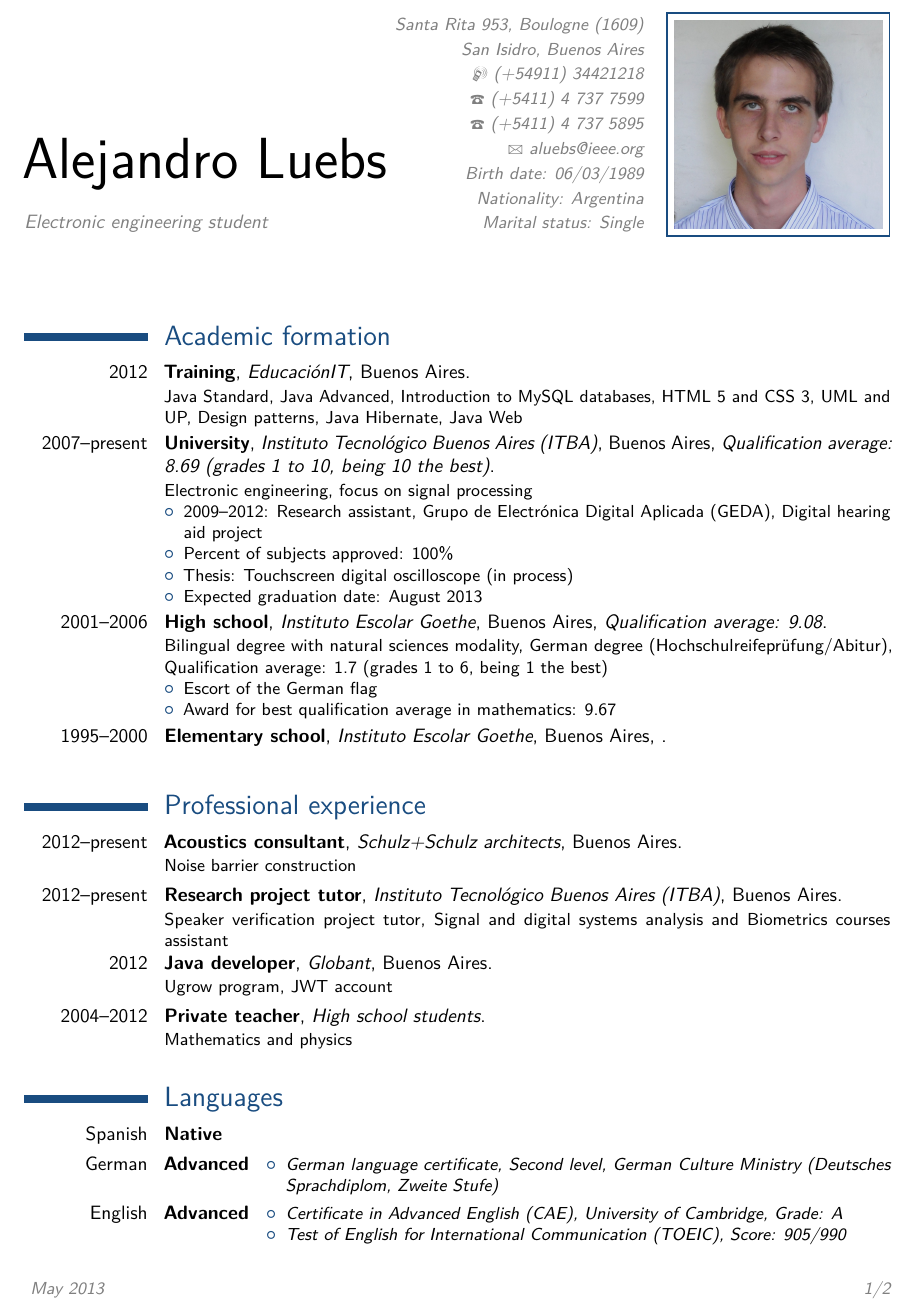
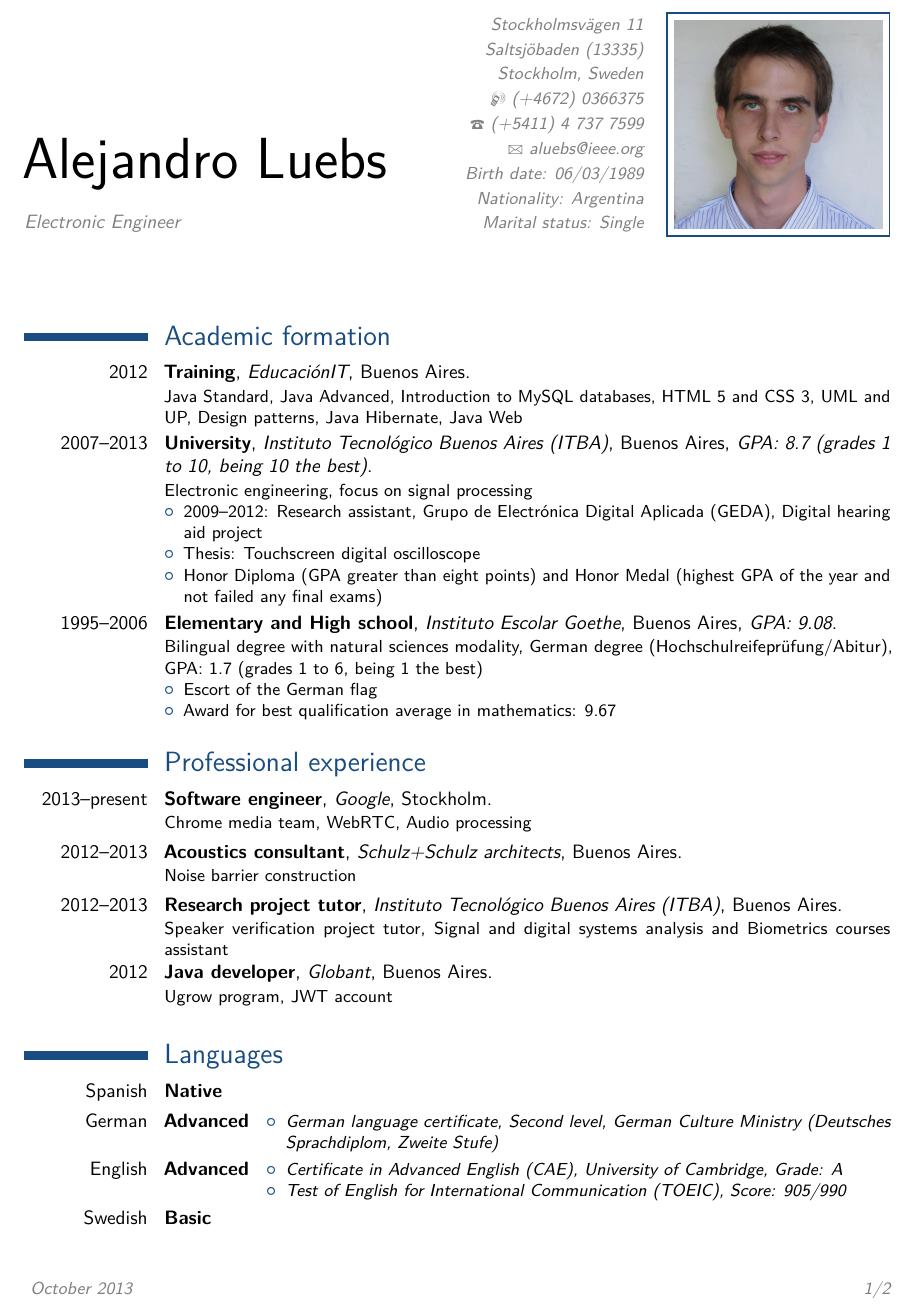
Before and after one commit to aluebs/resume, a LaTeX CV (CV/CV.tex, which reads CV/moderncv.cls, CV/moderncvstyleclassic.sty): part of page 1 of 2, cut at the place of the change. Compiled offline with pdfLaTeX.

Commit message:
Update october 2013

```diff
--- a/CV/CV.tex
+++ b/CV/CV.tex
@@ -25,11 +25,11 @@
 % datos personales
 \firstname{Alejandro}
 \familyname{Luebs}
-\title{Electronic engineering student}                   % dato opcional, elimine la linea si no desea el dato
-\address{Santa Rita 953, Boulogne (1609)}{San Isidro, Buenos Aires} % dato opcional, elimine la linea si no desea el dato
-\mobile{(+54911) 34421218}                            % dato opcional, elimine la linea si no desea el dato
+\title{Electronic Engineer}                   % dato opcional, elimine la linea si no desea el dato
+\address{Stockholmsv\"agen 11}{Saltsj\"obaden (13335)}{Stockholm, Sweden} % dato opcional, elimine la linea si no desea el dato
+\mobile{(+4672) 0366375}                            % dato opcional, elimine la linea si no desea el dato
 \phone{(+5411) 4 737 7599}                             % dato opcional, elimine la linea si no desea el dato
-\fax{(+5411) 4 737 5895}                               % dato opcional, elimine la linea si no desea el dato
+%\fax{(+5411) 4 737 5895}                               % dato opcional, elimine la linea si no desea el dato
 \email{aluebs@ieee.org}                                 % dato opcional, elimine la linea si no desea el dato
 %\homepage{www.pagina.com}                           % dato opcional, elimine la linea si no desea el dato
 \birth{Birth date: 06/03/1989}                    % dato opcional, elimine la linea si no desea el dato
@@ -55,25 +55,23 @@
 
 \section{Academic formation}
 \cventry{2012}{Training}{Educaci\'onIT}{Buenos Aires}{}{Java Standard, Java Advanced, Introduction to MySQL databases, HTML 5 and CSS 3, UML and UP, Design patterns, Java Hibernate, Java Web}
-\cventry{2007--present}{University}{Instituto Tecnol\'ogico Buenos Aires (ITBA)}{Buenos Aires}{\textit{Qualification average: 8.69 (grades 1 to 10, being 10 the best)}}{Electronic engineering, focus on signal processing
+\cventry{2007--2013}{University}{Instituto Tecnol\'ogico Buenos Aires (ITBA)}{Buenos Aires}{\textit{GPA: 8.7 (grades 1 to 10, being 10 the best)}}{Electronic engineering, focus on signal processing
 \begin{itemize}
 \item 2009--2012: Research assistant, Grupo de Electr\'onica Digital Aplicada (GEDA), Digital hearing aid project
-\item Percent of subjects approved: 100\%
-\item Thesis: Touchscreen digital oscilloscope (in process)
-\item Expected graduation date: August 2013
+\item Thesis: Touchscreen digital oscilloscope
+\item Honor Diploma (GPA greater than eight points) and Honor Medal (highest GPA of the year and not failed any final exams)
 \end{itemize}}
-\cventry{2001--2006}{High school}{Instituto Escolar Goethe}{Buenos Aires}{\textit{Qualification average: 9.08}}{Bilingual degree with natural sciences modality, German degree (Hochschulreifepr\"ufung/Abitur), Qualification average: 1.7 (grades 1 to 6, being 1 the best)
+\cventry{1995--2006}{Elementary and High school}{Instituto Escolar Goethe}{Buenos Aires}{\textit{GPA: 9.08}}{Bilingual degree with natural sciences modality, German degree (Hochschulreifepr\"ufung/Abitur), GPA: 1.7 (grades 1 to 6, being 1 the best)
 \begin{itemize}
 \item Escort of the German flag
 \item Award for best qualification average in mathematics: 9.67
 \end{itemize}}
-\cventry{1995--2000}{Elementary school}{Instituto Escolar Goethe}{Buenos Aires}{\textit{}}{}  % Los argumentos del 3 al 6 pueden permanecer vacios
 
 \section{Professional experience}
-\cventry{2012--present}{Acoustics consultant}{Schulz+Schulz architects}{Buenos Aires}{}{Noise barrier construction}
-\cventry{2012--present}{Research project tutor}{Instituto Tecnol\'ogico Buenos Aires (ITBA)}{Buenos Aires}{}{Speaker verification project tutor, Signal and digital systems analysis and Biometrics courses assistant}
+\cventry{2013--present}{Software engineer}{Google}{Stockholm}{}{Chrome media team, WebRTC, Audio processing}
+\cventry{2012--2013}{Acoustics consultant}{Schulz+Schulz architects}{Buenos Aires}{}{Noise barrier construction}
+\cventry{2012--2013}{Research project tutor}{Instituto Tecnol\'ogico Buenos Aires (ITBA)}{Buenos Aires}{}{Speaker verification project tutor, Signal and digital systems analysis and Biometrics courses assistant}
 \cventry{2012}{Java developer}{Globant}{Buenos Aires}{}{Ugrow program, JWT account}
-\cventry{2004--2012}{Private teacher}{High school students}{}{}{Mathematics and physics}
 
 \section{Languages}
 \cvitemwithcomment{Spanish}{Native}{}
@@ -86,6 +84,7 @@
 \item Certificate in Advanced English (CAE), University of Cambridge, Grade: A
 \item Test of English for International Communication (TOEIC), Score: 905/990
 \end{itemize}}
+\cvitemwithcomment{Swedish}{Basic}{}
 
 \section{Other skills and expertise}
 \cvitem{Programming}{Java, C/C++, HTML, CSS, SQL, UML, Assembly, VHDL, \textit{Basics:} Python, PHP, Javascript}
--- a/CV/moderncv.cls
+++ b/CV/moderncv.cls
@@ -230,7 +230,7 @@
 \newcommand*{\firstname}[1]{\def\@firstname{#1}}
 \newcommand*{\familyname}[1]{\def\@familyname{#1}}
 \renewcommand*{\title}[1]{\def\@title{#1}}
-\newcommand*{\address}[2]{\def\@addressstreet{#1}\def\@addresscity{#2}}
+\newcommand*{\address}[3]{\def\@addressstreet{#1}\def\@addresscity{#2}\def\@addresscountry{#3}}
 \newcommand*{\mobile}[1]{\def\@mobile{#1}}
 \newcommand*{\phone}[1]{\def\@phone{#1}}
 \renewcommand*{\fax}[1]{\def\@fax{#1}}
@@ -319,9 +319,9 @@
           \newlength{\pagenumberwidth}%
           \settowidth{\pagenumberwidth}{\color{color2}\addressfont\itshape\strut\thepage/\pageref{lastpage}}%
 	  \newlength{\fechawidth}%
-          \settowidth{\fechawidth}{\color{color2}\addressfont\itshape\strut\ 'May 2013'}%
+          \settowidth{\fechawidth}{\color{color2}\addressfont\itshape\strut\ 'October 2013'}%
           \fancypagestyle{plain}{%
-	    \fancyfoot[l]{\parbox{\fechawidth}{\color{color2}\addressfont\itshape\strut\ May 2013}}
+	    \fancyfoot[l]{\parbox{\fechawidth}{\color{color2}\addressfont\itshape\strut\ October 2013}}
             \fancyfoot[r]{\parbox{\pagenumberwidth}{\color{color2}\addressfont\itshape\strut\thepage/\pageref{lastpage}}}}% the parbox is required to ensure alignment with a possible center footer (e.g., as in the casual style)
           \pagestyle{plain}}{}}%
       \AtEndDocument{\label{lastpage}}\else\fi}}
--- a/CV/moderncvstyleclassic.sty
+++ b/CV/moderncvstyleclassic.sty
@@ -87,6 +87,7 @@
     \begin{tabular}[b]{@{}r@{}}%
       \ifthenelse{\isundefined{\@addressstreet}}{}{\maketitledetailsnewline\addresssymbol\@addressstreet}%
       \ifthenelse{\isundefined{\@addresscity}}{}{\maketitledetailsnewline\@addresscity}%
+      \ifthenelse{\isundefined{\@addresscountry}}{}{\maketitledetailsnewline\@addresscountry}%
       \ifthenelse{\isundefined{\@mobile}}{}{\maketitledetailsnewline\mobilesymbol\@mobile}%
       \ifthenelse{\isundefined{\@phone}}{}{\maketitledetailsnewline\phonesymbol\@phone}%
       \ifthenelse{\isundefined{\@fax}}{}{\maketitledetailsnewline\faxsymbol\@fax}%
```
Also changed, not shown: CV/CV.tex (2 more changed lines), 1 other file.
